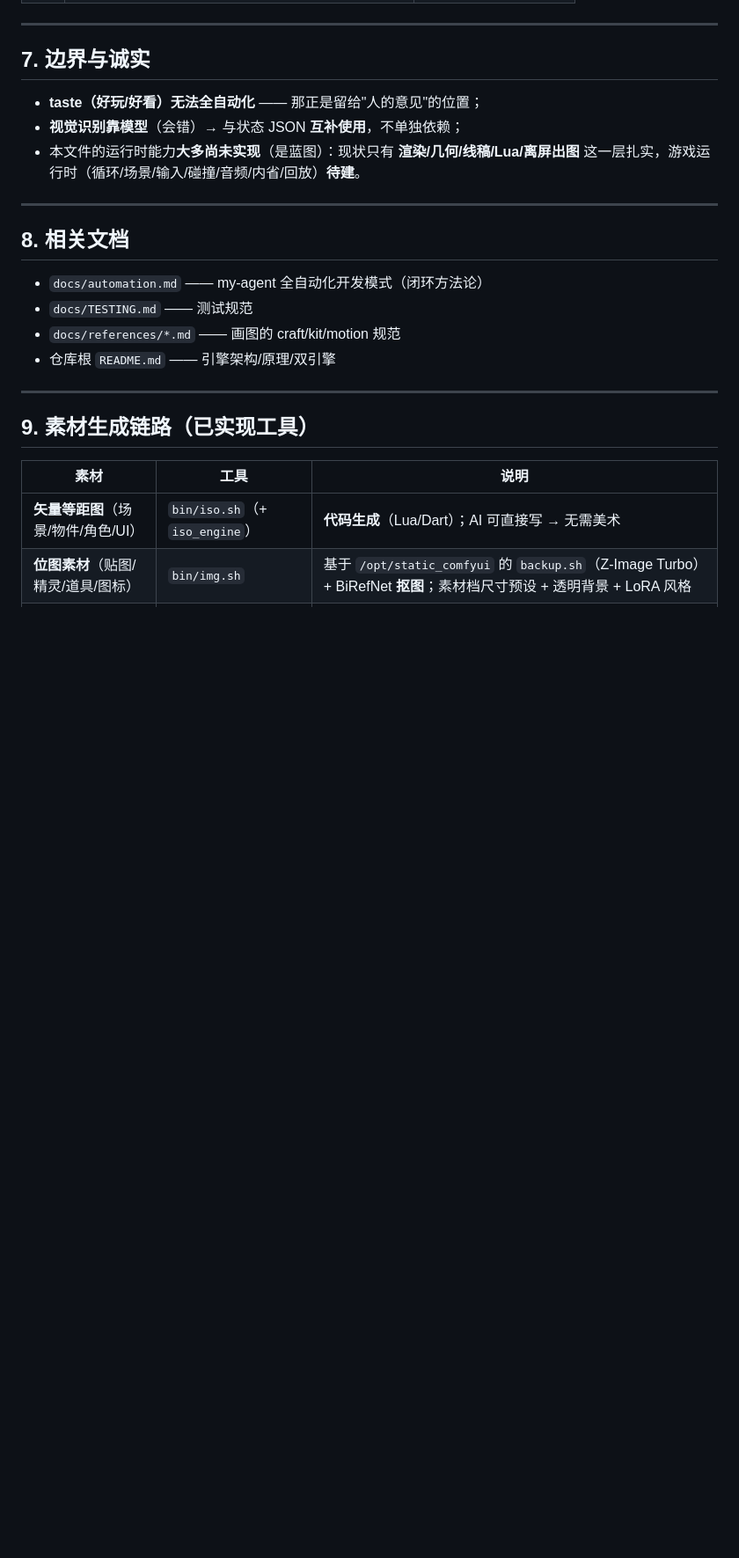
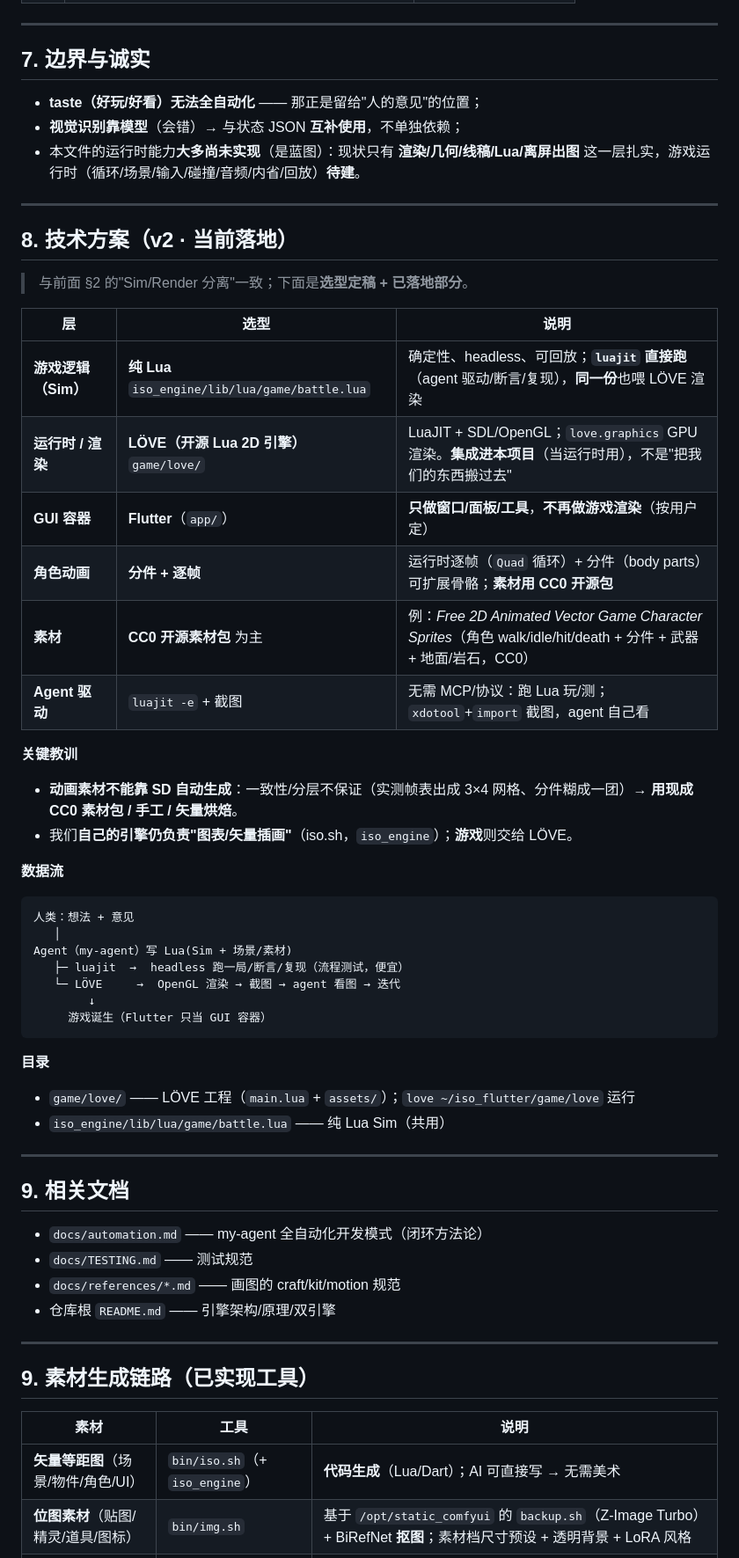
Before and after one commit to quqiufeng/iso_flutter, a Markdown page: docs/ai-game-system.md, the part around the change. Shown at 88% size. Rendered like a GitHub page; blank space fills up the shorter version.

````diff
--- a/docs/ai-game-system.md
+++ b/docs/ai-game-system.md
@@ -120,7 +120,41 @@ AI 可以在**自己的 LuaJIT 里**直接 `require` 并运行它（`step/act/st
 
 ---
 
-## 8. 相关文档
+## 8. 技术方案（v2 · 当前落地）
+
+> 与前面 §2 的"Sim/Render 分离"一致；下面是**选型定稿 + 已落地部分**。
+
+| 层 | 选型 | 说明 |
+|---|---|---|
+| **游戏逻辑（Sim）** | **纯 Lua** `iso_engine/lib/lua/game/battle.lua` | 确定性、headless、可回放；**`luajit` 直接跑**（agent 驱动/断言/复现），**同一份**也喂 LÖVE 渲染 |
+| **运行时 / 渲染** | **LÖVE（开源 Lua 2D 引擎）** `game/love/` | LuaJIT + SDL/OpenGL；`love.graphics` GPU 渲染。**集成进本项目**（当运行时用），不是"把我们的东西搬过去" |
+| **GUI 容器** | **Flutter**（`app/`） | **只做窗口/面板/工具**，**不再做游戏渲染**（按用户定） |
+| **角色动画** | **分件 + 逐帧** | 运行时逐帧（`Quad` 循环）+ 分件（body parts）可扩展骨骼；**素材用 CC0 开源包** |
+| **素材** | **CC0 开源素材包** 为主 | 例：*Free 2D Animated Vector Game Character Sprites*（角色 walk/idle/hit/death + 分件 + 武器 + 地面/岩石，CC0）|
+| **Agent 驱动** | `luajit -e` + 截图 | 无需 MCP/协议：跑 Lua 玩/测；`xdotool`+`import` 截图，agent 自己看 |
+
+**关键教训**
+- **动画素材不能靠 SD 自动生成**：一致性/分层不保证（实测帧表出成 3×4 网格、分件糊成一团）→ **用现成 CC0 素材包 / 手工 / 矢量烘焙**。
+- 我们**自己的引擎仍负责"图表/矢量插画"**（iso.sh，`iso_engine`）；**游戏**则交给 LÖVE。
+
+**数据流**
+```
+人类：想法 + 意见
+   │
+Agent（my-agent）写 Lua(Sim + 场景/素材)
+   ├─ luajit  →  headless 跑一局/断言/复现（流程测试，便宜）
+   └─ LÖVE     →  OpenGL 渲染 → 截图 → agent 看图 → 迭代
+        ↓
+     游戏诞生（Flutter 只当 GUI 容器）
+```
+
+**目录**
+- `game/love/` —— LÖVE 工程（`main.lua` + `assets/`）；`love ~/iso_flutter/game/love` 运行
+- `iso_engine/lib/lua/game/battle.lua` —— 纯 Lua Sim（共用）
+
+---
+
+## 9. 相关文档
 
 - `docs/automation.md` —— my-agent 全自动化开发模式（闭环方法论）
 - `docs/TESTING.md` —— 测试规范
````
Also changed, not shown: README.md (+7 -5 lines), game/README.md (added, +28 -0 lines).
